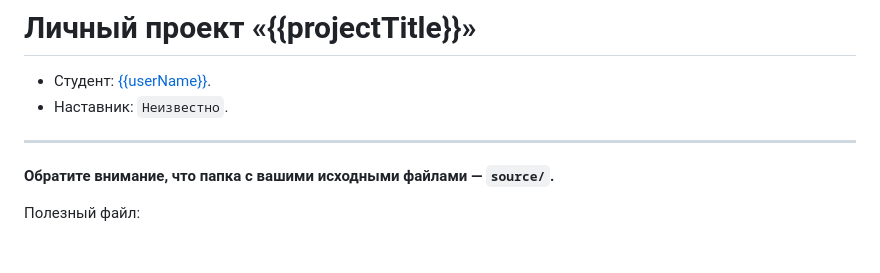
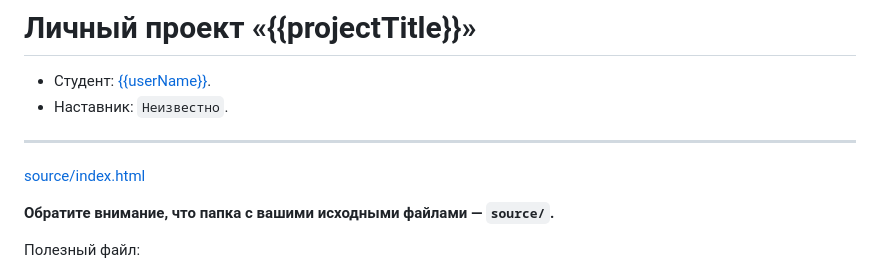
Before and after one commit to hunnybee-val/CatEnergy, a Markdown page: README.md, the part around the change. Rendered like a GitHub page; blank space fills up the shorter version.

```diff
--- a/README.md
+++ b/README.md
@@ -4,6 +4,8 @@
 * Наставник: `Неизвестно`.
 
 ---
+
+[source/index.html](website)
 
 **Обратите внимание, что папка с вашими исходными файлами — `source/`.**
 
```
